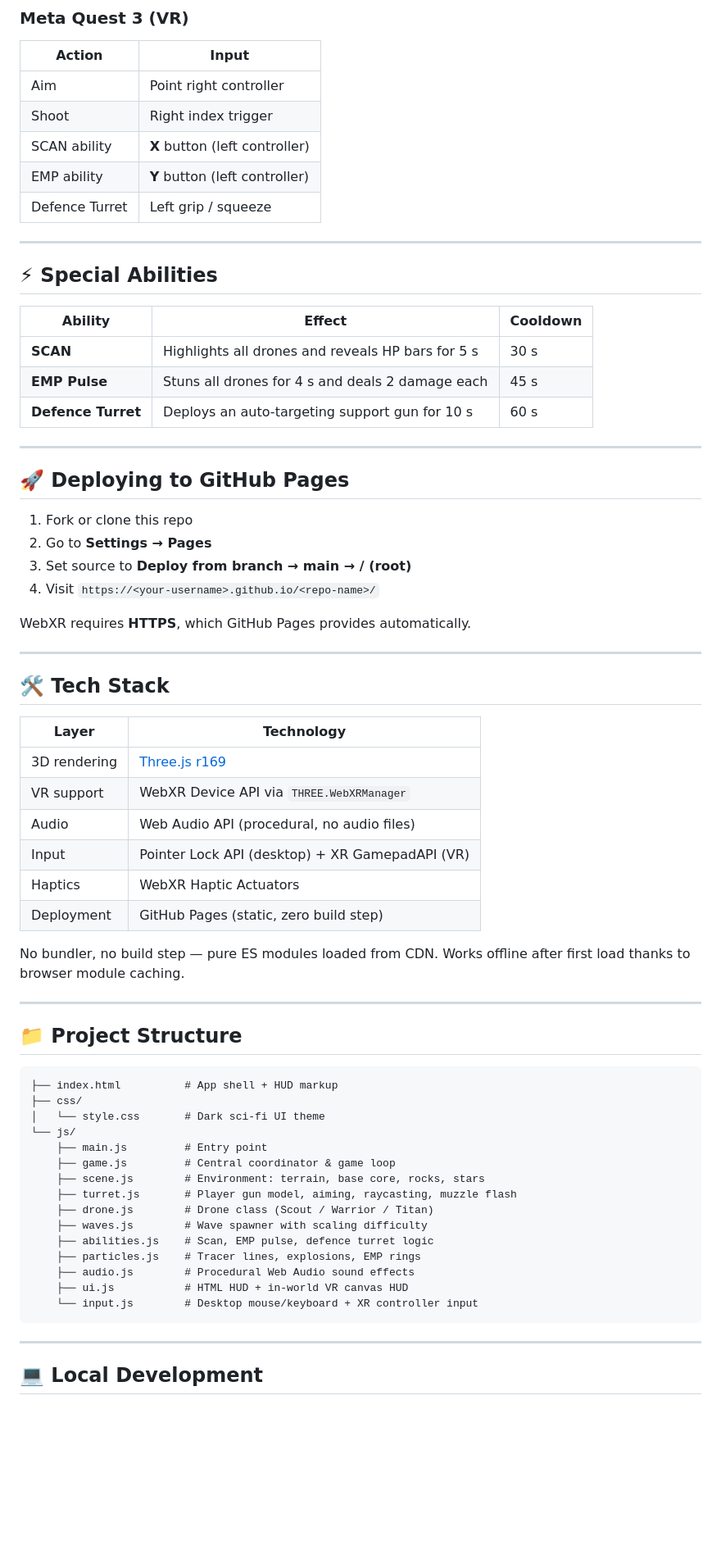
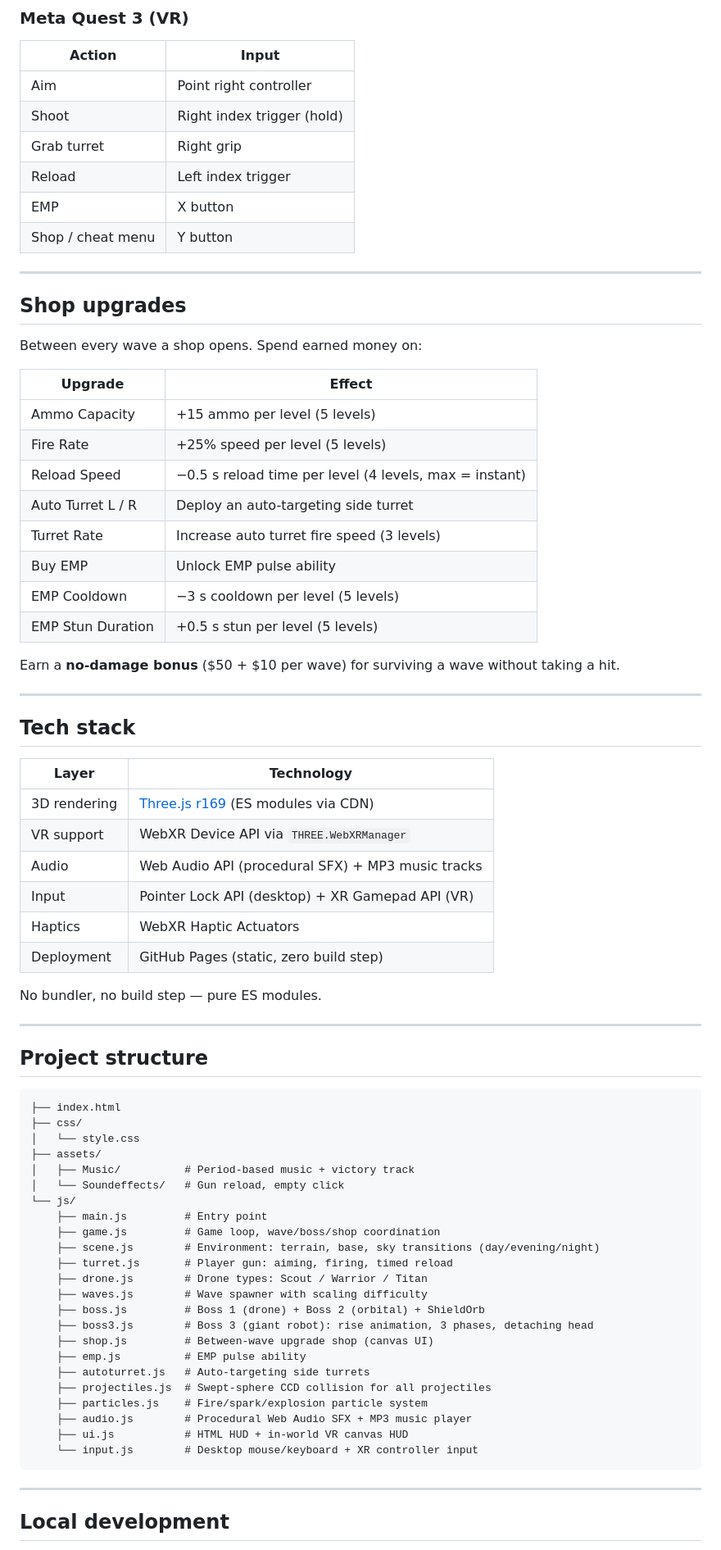
Before and after one commit to Niklas-1999/Drone-Defender, a Markdown page: README.md, the part around one of its changes. Shown at 82% size. Drawn GitHub-style; blank space fills up the shorter version.

````diff
--- a/README.md
+++ b/README.md
@@ -38,70 +59,77 @@ You operate a **stationary defence turret** on an alien outpost. Waves of drones
 | Action | Input |
 |---|---|
 | Aim | Point right controller |
-| Shoot | Right index trigger |
-| SCAN ability | **X** button (left controller) |
-| EMP ability | **Y** button (left controller) |
-| Defence Turret | Left grip / squeeze |
+| Shoot | Right index trigger (hold) |
+| Grab turret | Right grip |
+| Reload | Left index trigger |
+| EMP | X button |
+| Shop / cheat menu | Y button |
 
 ---
 
-## ⚡ Special Abilities
+## Shop upgrades
 
-| Ability | Effect | Cooldown |
-|---|---|---|
-| **SCAN** | Highlights all drones and reveals HP bars for 5 s | 30 s |
-| **EMP Pulse** | Stuns all drones for 4 s and deals 2 damage each | 45 s |
-| **Defence Turret** | Deploys an auto-targeting support gun for 10 s | 60 s |
+Between every wave a shop opens. Spend earned money on:
+
+| Upgrade | Effect |
+|---|---|
+| Ammo Capacity | +15 ammo per level (5 levels) |
+| Fire Rate | +25% speed per level (5 levels) |
+| Reload Speed | −0.5 s reload time per level (4 levels, max = instant) |
+| Auto Turret L / R | Deploy an auto-targeting side turret |
+| Turret Rate | Increase auto turret fire speed (3 levels) |
+| Buy EMP | Unlock EMP pulse ability |
+| EMP Cooldown | −3 s cooldown per level (5 levels) |
+| EMP Stun Duration | +0.5 s stun per level (5 levels) |
+
+Earn a **no-damage bonus** ($50 + $10 per wave) for surviving a wave without taking a hit.
 
 ---
 
-## 🚀 Deploying to GitHub Pages
+## Tech stack
 
-1. Fork or clone this repo
-2. Go to **Settings → Pages**
-3. Set source to **Deploy from branch → main → / (root)**
-4. Visit `https://<your-username>.github.io/<repo-name>/`
+| Layer | Technology |
+|---|---|
+| 3D rendering | [Three.js r169](https://threejs.org/) (ES modules via CDN) |
+| VR support | WebXR Device API via `THREE.WebXRManager` |
+| Audio | Web Audio API (procedural SFX) + MP3 music tracks |
+| Input | Pointer Lock API (desktop) + XR Gamepad API (VR) |
+| Haptics | WebXR Haptic Actuators |
+| Deployment | GitHub Pages (static, zero build step) |
 
-WebXR requires **HTTPS**, which GitHub Pages provides automatically.
+No bundler, no build step — pure ES modules.
 
 ---
 
-## 🛠️ Tech Stack
-
-| Layer | Technology |
-|---|---|
-| 3D rendering | [Three.js r169](https://threejs.org/) |
-| VR support | WebXR Device API via `THREE.WebXRManager` |
-| Audio | Web Audio API (procedural, no audio files) |
-| Input | Pointer Lock API (desktop) + XR GamepadAPI (VR) |
-| Haptics | WebXR Haptic Actuators |
-| Deployment | GitHub Pages (static, zero build step) |
-
-No bundler, no build step — pure ES modules loaded from CDN. Works offline after first load thanks to browser module caching.
-
----
-
-## 📁 Project Structure
+## Project structure
 
 ```
-├── index.html          # App shell + HUD markup
+├── index.html
 ├── css/
-│   └── style.css       # Dark sci-fi UI theme
+│   └── style.css
+├── assets/
+│   ├── Music/          # Period-based music + victory track
+│   └── Soundeffects/   # Gun reload, empty click
 └── js/
     ├── main.js         # Entry point
-    ├── game.js         # Central coordinator & game loop
-    ├── scene.js        # Environment: terrain, base core, rocks, stars
-    ├── turret.js       # Player gun model, aiming, raycasting, muzzle flash
-    ├── drone.js        # Drone class (Scout / Warrior / Titan)
+    ├── game.js         # Game loop, wave/boss/shop coordination
+    ├── scene.js        # Environment: terrain, base, sky transitions (day/evening/night)
+    ├── turret.js       # Player gun: aiming, firing, timed reload
+    ├── drone.js        # Drone types: Scout / Warrior / Titan
     ├── waves.js        # Wave spawner with scaling difficulty
-    ├── abilities.js    # Scan, EMP pulse, defence turret logic
-    ├── particles.js    # Tracer lines, explosions, EMP rings
-    ├── audio.js        # Procedural Web Audio sound effects
+    ├── boss.js         # Boss 1 (drone) + Boss 2 (orbital) + ShieldOrb
+    ├── boss3.js        # Boss 3 (giant robot): rise animation, 3 phases, detaching head
+    ├── shop.js         # Between-wave upgrade shop (canvas UI)
+    ├── emp.js          # EMP pulse ability
+    ├── autoturret.js   # Auto-targeting side turrets
+    ├── projectiles.js  # Swept-sphere CCD collision for all projectiles
+    ├── particles.js    # Fire/spark/explosion particle system
+    ├── audio.js        # Procedural Web Audio SFX + MP3 music player
     ├── ui.js           # HTML HUD + in-world VR canvas HUD
     └── input.js        # Desktop mouse/keyboard + XR controller input
 ```
 
 ---
 
-## 💻 Local Development
+## Local development
 
````
Also changed, not shown: other parts of README.md (+42 -21 lines).
